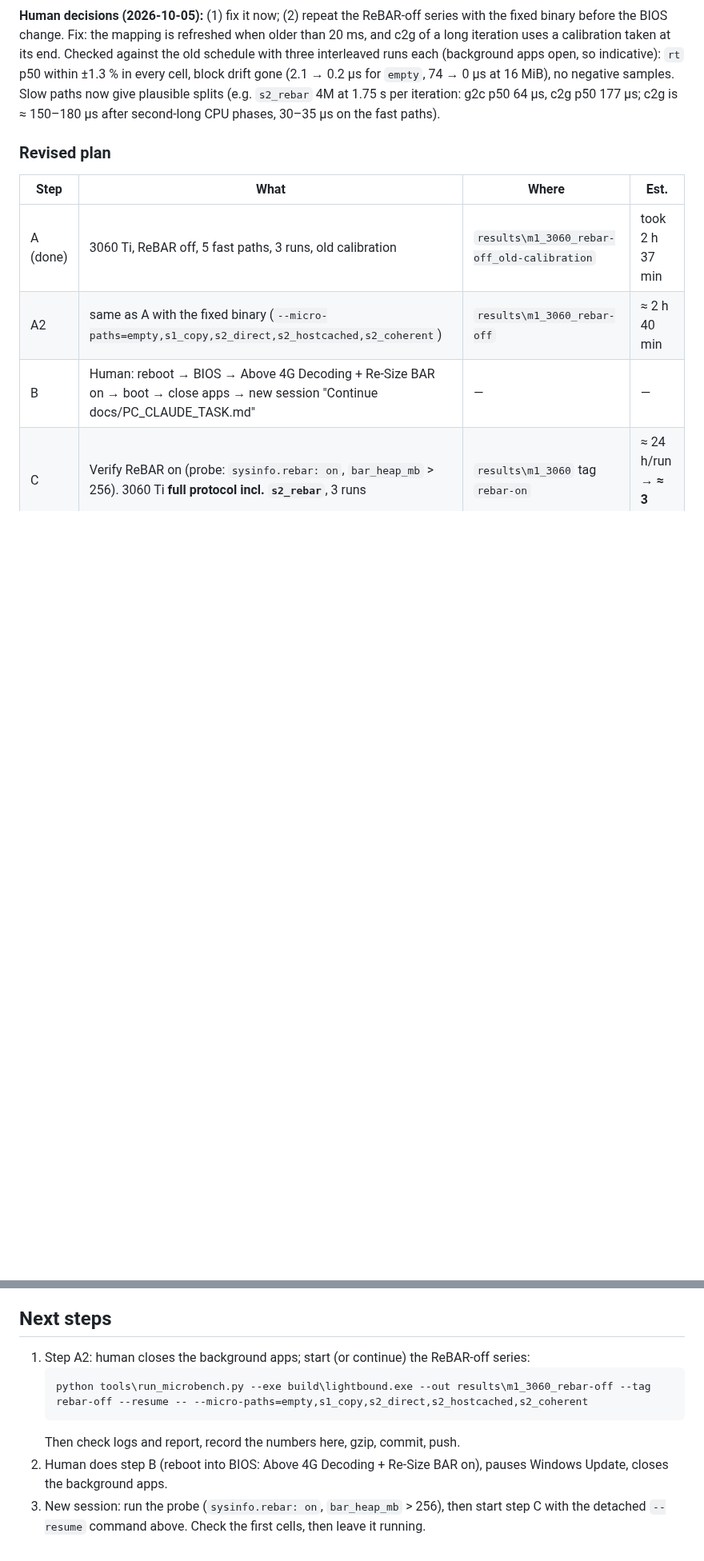
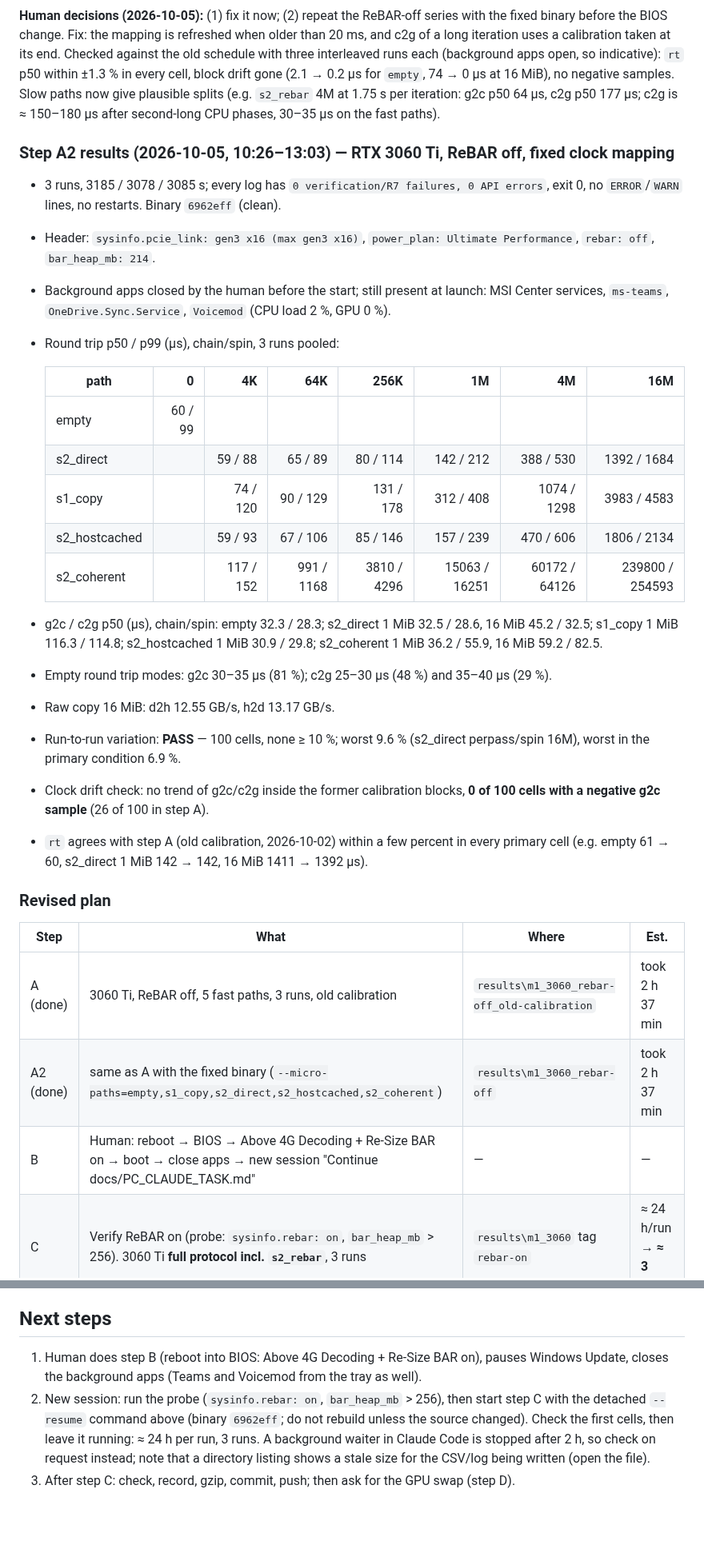
Before and after one commit to jttarigan/Lightbound, a Markdown page: docs/PC_PROGRESS.md, 2 parts joined by grey strips. Shown at 80% size. GitHub-like rendering; blank space fills up the shorter version.

Commit message:
Record the repeated 3060 Ti ReBAR-off series (fixed clock mapping)
Three runs with binary 6962eff, all verified, run-to-run PASS (worst
9.6 %). No drift left in g2c/c2g and no negative samples; rt agrees
with the first series within a few percent.

Co-Authored-By: Claude Fable 5.1 <noreply@anthropic.com>

````diff
--- a/docs/PC_PROGRESS.md
+++ b/docs/PC_PROGRESS.md
@@ -187,11 +188,41 @@ cell, block drift gone (2.1 → 0.2 µs for `empty`, 74 → 0 µs at 16 MiB), no
 Slow paths now give plausible splits (e.g. `s2_rebar` 4M at 1.75 s per iteration: g2c p50 64 µs,
 c2g p50 177 µs; c2g is ≈ 150–180 µs after second-long CPU phases, 30–35 µs on the fast paths).
 
+### Step A2 results (2026-10-05, 10:26–13:03) — RTX 3060 Ti, ReBAR off, fixed clock mapping
+
+- 3 runs, 3185 / 3078 / 3085 s; every log has `0 verification/R7 failures, 0 API errors`, exit 0,
+  no `ERROR`/`WARN` lines, no restarts. Binary `6962eff` (clean).
+- Header: `sysinfo.pcie_link: gen3 x16 (max gen3 x16)`, `power_plan: Ultimate Performance`,
+  `rebar: off`, `bar_heap_mb: 214`.
+- Background apps closed by the human before the start; still present at launch: MSI Center
+  services, `ms-teams`, `OneDrive.Sync.Service`, `Voicemod` (CPU load 2 %, GPU 0 %).
+- Round trip p50 / p99 (µs), chain/spin, 3 runs pooled:
+
+  | path | 0 | 4K | 64K | 256K | 1M | 4M | 16M |
+  |---|---:|---:|---:|---:|---:|---:|---:|
+  | empty | 60 / 99 | | | | | | |
+  | s2_direct | | 59 / 88 | 65 / 89 | 80 / 114 | 142 / 212 | 388 / 530 | 1392 / 1684 |
+  | s1_copy | | 74 / 120 | 90 / 129 | 131 / 178 | 312 / 408 | 1074 / 1298 | 3983 / 4583 |
+  | s2_hostcached | | 59 / 93 | 67 / 106 | 85 / 146 | 157 / 239 | 470 / 606 | 1806 / 2134 |
+  | s2_coherent | | 117 / 152 | 991 / 1168 | 3810 / 4296 | 15063 / 16251 | 60172 / 64126 | 239800 / 254593 |
+
+- g2c / c2g p50 (µs), chain/spin: empty 32.3 / 28.3; s2_direct 1 MiB 32.5 / 28.6, 16 MiB
+  45.2 / 32.5; s1_copy 1 MiB 116.3 / 114.8; s2_hostcached 1 MiB 30.9 / 29.8; s2_coherent 1 MiB
+  36.2 / 55.9, 16 MiB 59.2 / 82.5.
+- Empty round trip modes: g2c 30–35 µs (81 %); c2g 25–30 µs (48 %) and 35–40 µs (29 %).
+- Raw copy 16 MiB: d2h 12.55 GB/s, h2d 13.17 GB/s.
+- Run-to-run variation: **PASS** — 100 cells, none ≥ 10 %; worst 9.6 % (s2_direct perpass/spin
+  16M), worst in the primary condition 6.9 %.
+- Clock drift check: no trend of g2c/c2g inside the former calibration blocks, **0 of 100 cells
+  with a negative g2c sample** (26 of 100 in step A).
+- `rt` agrees with step A (old calibration, 2026-10-02) within a few percent in every primary
+  cell (e.g. empty 61 → 60, s2_direct 1 MiB 142 → 142, 16 MiB 1411 → 1392 µs).
+
 ### Revised plan
 | Step | What | Where | Est. |
 |---|---|---|---|
 | A (done) | 3060 Ti, ReBAR off, 5 fast paths, 3 runs, old calibration | `results\m1_3060_rebar-off_old-calibration` | took 2 h 37 min |
-| A2 | same as A with the fixed binary (`--micro-paths=empty,s1_copy,s2_direct,s2_hostcached,s2_coherent`) | `results\m1_3060_rebar-off` | ≈ 2 h 40 min |
+| A2 (done) | same as A with the fixed binary (`--micro-paths=empty,s1_copy,s2_direct,s2_hostcached,s2_coherent`) | `results\m1_3060_rebar-off` | took 2 h 37 min |
 | B | Human: reboot → BIOS → Above 4G Decoding + Re-Size BAR on → boot → close apps → new session "Continue docs/PC_CLAUDE_TASK.md" | — | — |
 | C | Verify ReBAR on (probe: `sysinfo.rebar: on`, `bar_heap_mb` > 256). 3060 Ti **full protocol incl. `s2_rebar`**, 3 runs | `results\m1_3060` tag `rebar-on` | ≈ 24 h/run → **≈ 3 days** |
 | D | GPU swap → 4060 Ti, same as C | `results\m1_4060` tag `rebar-on` | ≈ 3 days |
@@ -201,12 +232,11 @@ Not planned (gap to note in the report): `s2_rebar` with ReBAR off, and ReBAR-of
 Risk for the multi-day runs: Windows Update auto-restart — the human should pause updates.
 
 ## Next steps
-1. Step A2: human closes the background apps; start (or continue) the ReBAR-off series:
-   ```
-   python tools\run_microbench.py --exe build\lightbound.exe --out results\m1_3060_rebar-off --tag rebar-off --resume -- --micro-paths=empty,s1_copy,s2_direct,s2_hostcached,s2_coherent
-   ```
-   Then check logs and report, record the numbers here, gzip, commit, push.
-2. Human does step B (reboot into BIOS: Above 4G Decoding + Re-Size BAR on), pauses Windows
-   Update, closes the background apps.
-3. New session: run the probe (`sysinfo.rebar: on`, `bar_heap_mb` > 256), then start step C with
-   the detached `--resume` command above. Check the first cells, then leave it running.
+1. Human does step B (reboot into BIOS: Above 4G Decoding + Re-Size BAR on), pauses Windows
+   Update, closes the background apps (Teams and Voicemod from the tray as well).
+2. New session: run the probe (`sysinfo.rebar: on`, `bar_heap_mb` > 256), then start step C with
+   the detached `--resume` command above (binary `6962eff`; do not rebuild unless the source
+   changed). Check the first cells, then leave it running: ≈ 24 h per run, 3 runs.
+   A background waiter in Claude Code is stopped after 2 h, so check on request instead; note
+   that a directory listing shows a stale size for the CSV/log being written (open the file).
+3. After step C: check, record, gzip, commit, push; then ask for the GPU swap (step D).
````
Also changed, not shown: other parts of docs/PC_PROGRESS.md (+3 -2 lines), results/m1_3060_rebar-off/report/fig1_microbench.png (added), results/m1_3060_rebar-off/report/fig1_modes.png (added), 13 other files.
